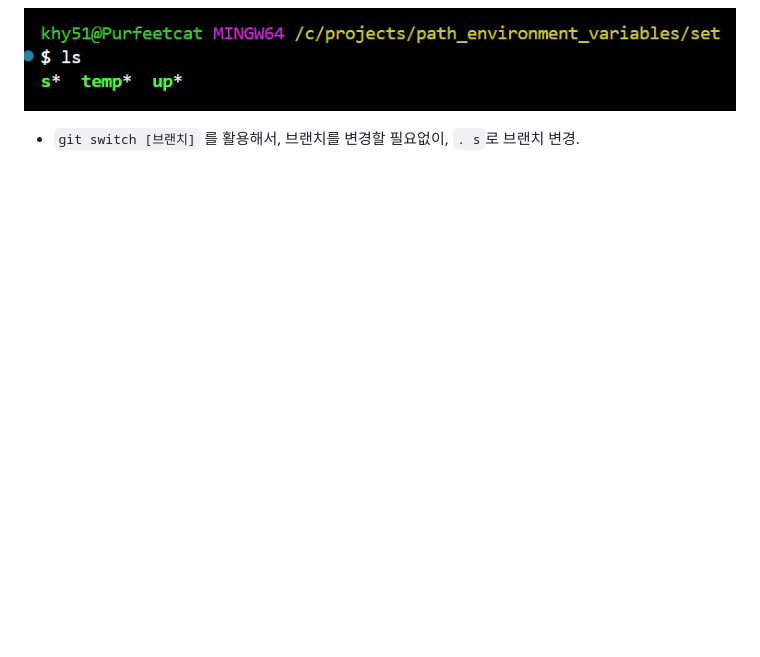
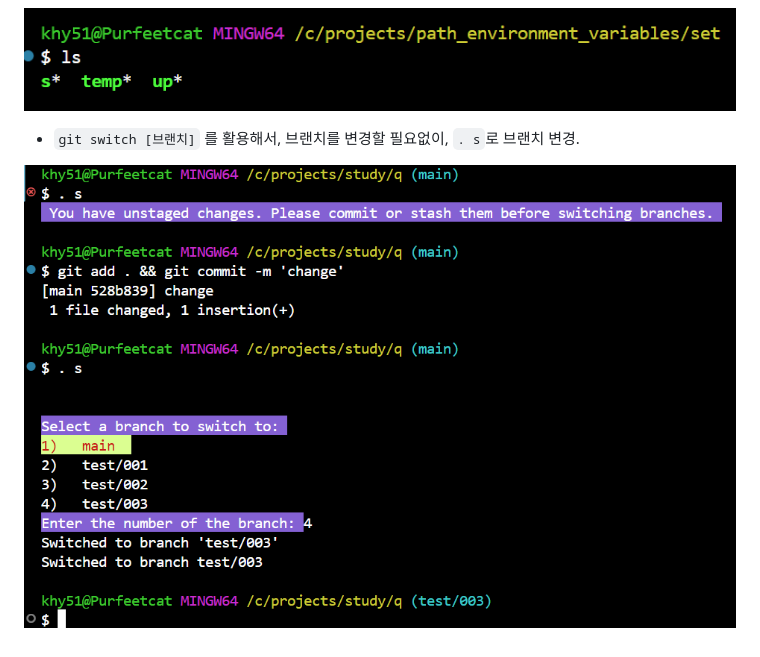
Before and after one commit to bamjun/q, a Markdown page: README.md, the part around the change. GitHub-like rendering; pictures changed too: images/markdown-image-8.png (added); blank space fills up the shorter version.

Commit message:
add images

```diff
--- a/README.md
+++ b/README.md
@@ -72,3 +72,5 @@ curl https://bamjun.github.io/q/
 ![alt text](images/markdown-image-7.png)
 
 - `git switch [브랜치]` 를 활용해서, 브랜치를 변경할 필요없이, `. s`로 브랜치 변경.
+
+![alt text](images/markdown-image-8.png)
```
